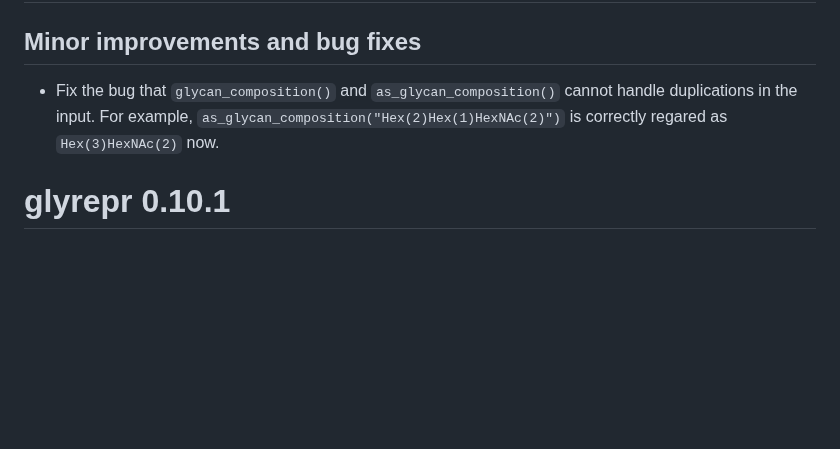
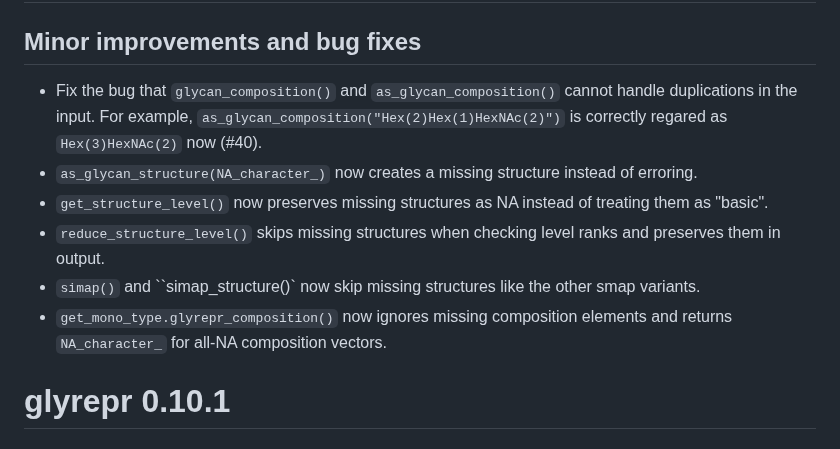
Before and after one commit to glycoverse/glyrepr, a Markdown page: NEWS.md, the part around the change. Rendered like a GitHub page; blank space fills up the shorter version.

Commit message:
docs: update NEWS

```diff
--- a/NEWS.md
+++ b/NEWS.md
@@ -2,7 +2,12 @@
 
 ## Minor improvements and bug fixes
 
-* Fix the bug that `glycan_composition()` and `as_glycan_composition()` cannot handle duplications in the input. For example, `as_glycan_composition("Hex(2)Hex(1)HexNAc(2)")` is correctly regared as `Hex(3)HexNAc(2)` now.
+* Fix the bug that `glycan_composition()` and `as_glycan_composition()` cannot handle duplications in the input. For example, `as_glycan_composition("Hex(2)Hex(1)HexNAc(2)")` is correctly regared as `Hex(3)HexNAc(2)` now (#40).
+* `as_glycan_structure(NA_character_)` now creates a missing structure instead of erroring.
+* `get_structure_level()` now preserves missing structures as NA instead of treating them as "basic".
+* `reduce_structure_level()` skips missing structures when checking level ranks and preserves them in output.
+* `simap()` and ``simap_structure()` now skip missing structures like the other smap variants.
+* `get_mono_type.glyrepr_composition()` now ignores missing composition elements and returns `NA_character_` for all-NA composition vectors.
 
 # glyrepr 0.10.1
 
```
